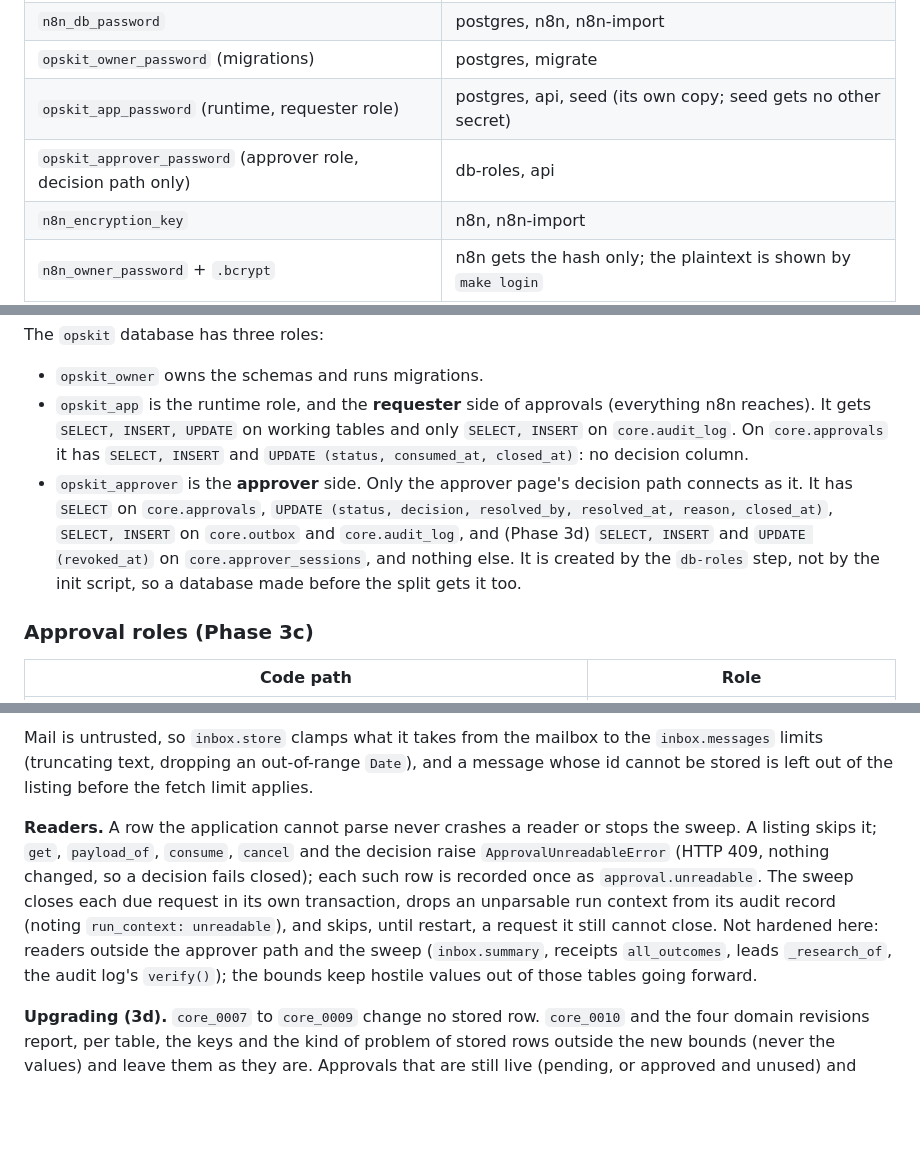
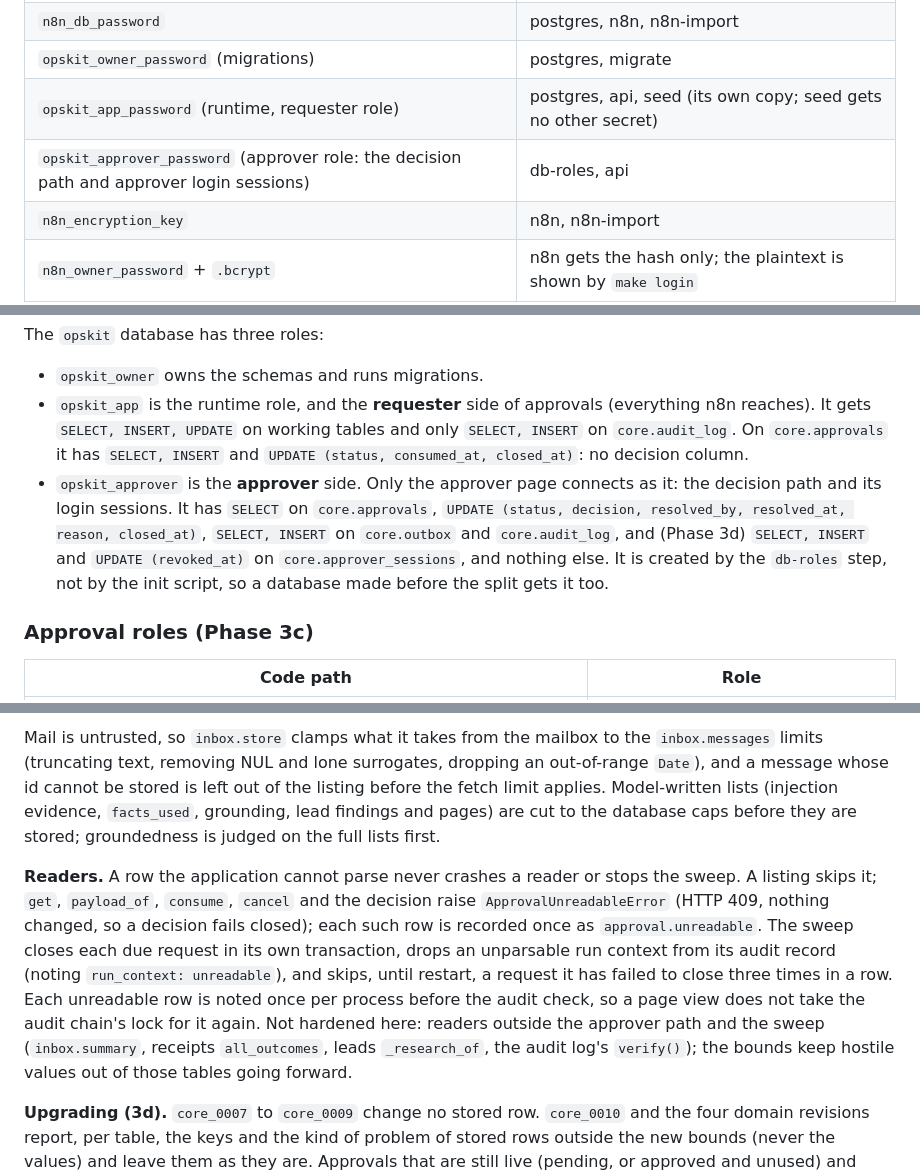
Before and after one commit to AOX-LLC/ops-automation-kit, a Markdown page: docs/architecture.md, 3 parts joined by grey strips. Rendered like a GitHub page; blank space fills up the shorter version.

Commit message:
docs: sessions on the approver role, caps and what is not bounded

```diff
--- a/docs/architecture.md
+++ b/docs/architecture.md
@@ -61,7 +61,7 @@ Hardening for every service except Postgres: `cap_drop: [ALL]`, `security_opt: [
 | `n8n_db_password` | postgres, n8n, n8n-import |
 | `opskit_owner_password` (migrations) | postgres, migrate |
 | `opskit_app_password` (runtime, requester role) | postgres, api, seed (its own copy; seed gets no other secret) |
-| `opskit_approver_password` (approver role, decision path only) | db-roles, api |
+| `opskit_approver_password` (approver role: the decision path and approver login sessions) | db-roles, api |
 | `n8n_encryption_key` | n8n, n8n-import |
 | `n8n_owner_password` + `.bcrypt` | n8n gets the hash only; the plaintext is shown by `make login` |
 | `approver_password` + `.bcrypt` | api gets the hash only; the plaintext is shown by `make login` |
@@ -85,7 +85,7 @@ There are two databases. `n8n` belongs to n8n, which runs its own migrations the
 The `opskit` database has three roles:
 - `opskit_owner` owns the schemas and runs migrations.
 - `opskit_app` is the runtime role, and the **requester** side of approvals (everything n8n reaches). It gets `SELECT, INSERT, UPDATE` on working tables and only `SELECT, INSERT` on `core.audit_log`. On `core.approvals` it has `SELECT, INSERT` and `UPDATE (status, consumed_at, closed_at)`: no decision column.
-- `opskit_approver` is the **approver** side. Only the approver page's decision path connects as it. It has `SELECT` on `core.approvals`, `UPDATE (status, decision, resolved_by, resolved_at, reason, closed_at)`, `SELECT, INSERT` on `core.outbox` and `core.audit_log`, and (Phase 3d) `SELECT, INSERT` and `UPDATE (revoked_at)` on `core.approver_sessions`, and nothing else. It is created by the `db-roles` step, not by the init script, so a database made before the split gets it too.
+- `opskit_approver` is the **approver** side. Only the approver page connects as it: the decision path and its login sessions. It has `SELECT` on `core.approvals`, `UPDATE (status, decision, resolved_by, resolved_at, reason, closed_at)`, `SELECT, INSERT` on `core.outbox` and `core.audit_log`, and (Phase 3d) `SELECT, INSERT` and `UPDATE (revoked_at)` on `core.approver_sessions`, and nothing else. It is created by the `db-roles` step, not by the init script, so a database made before the split gets it too.
 
 ### Approval roles (Phase 3c)
 
@@ -122,7 +122,7 @@ Everything else is refused, including delete and truncate, and no update changes
 
-Mail is untrusted, so `inbox.store` clamps what it takes from the mailbox to the `inbox.messages` limits (truncating text, dropping an out-of-range `Date`), and a message whose id cannot be stored is left out of the listing before the fetch limit applies.
+Mail is untrusted, so `inbox.store` clamps what it takes from the mailbox to the `inbox.messages` limits (truncating text, removing NUL and lone surrogates, dropping an out-of-range `Date`), and a message whose id cannot be stored is left out of the listing before the fetch limit applies. Model-written lists (injection evidence, `facts_used`, grounding, lead findings and pages) are cut to the database caps before they are stored; groundedness is judged on the full lists first.
 
-**Readers.** A row the application cannot parse never crashes a reader or stops the sweep. A listing skips it; `get`, `payload_of`, `consume`, `cancel` and the decision raise `ApprovalUnreadableError` (HTTP 409, nothing changed, so a decision fails closed); each such row is recorded once as `approval.unreadable`. The sweep closes each due request in its own transaction, drops an unparsable run context from its audit record (noting `run_context: unreadable`), and skips, until restart, a request it still cannot close. Not hardened here: readers outside the approver path and the sweep (`inbox.summary`, receipts `all_outcomes`, leads `_research_of`, the audit log's `verify()`); the bounds keep hostile values out of those tables going forward.
+**Readers.** A row the application cannot parse never crashes a reader or stops the sweep. A listing skips it; `get`, `payload_of`, `consume`, `cancel` and the decision raise `ApprovalUnreadableError` (HTTP 409, nothing changed, so a decision fails closed); each such row is recorded once as `approval.unreadable`. The sweep closes each due request in its own transaction, drops an unparsable run context from its audit record (noting `run_context: unreadable`), and skips, until restart, a request it has failed to close three times in a row. Each unreadable row is noted once per process before the audit check, so a page view does not take the audit chain's lock for it again. Not hardened here: readers outside the approver path and the sweep (`inbox.summary`, receipts `all_outcomes`, leads `_research_of`, the audit log's `verify()`); the bounds keep hostile values out of those tables going forward.
 
 **Upgrading (3d).** `core_0007` to `core_0009` change no stored row. `core_0010` and the four domain revisions report, per table, the keys and the kind of problem of stored rows outside the new bounds (never the values) and leave them as they are. Approvals that are still live (pending, or approved and unused) and outside the bounds are cancelled, as `core_0006` did for approved ones; it locks the table and switches the guard off for that one statement inside the same transaction.
 
```
Also changed, not shown: other parts of docs/architecture.md (+2 -2 lines), docs/plans/2026-10-03-phase-3d-db-hardening.md (+5 -6 lines).
